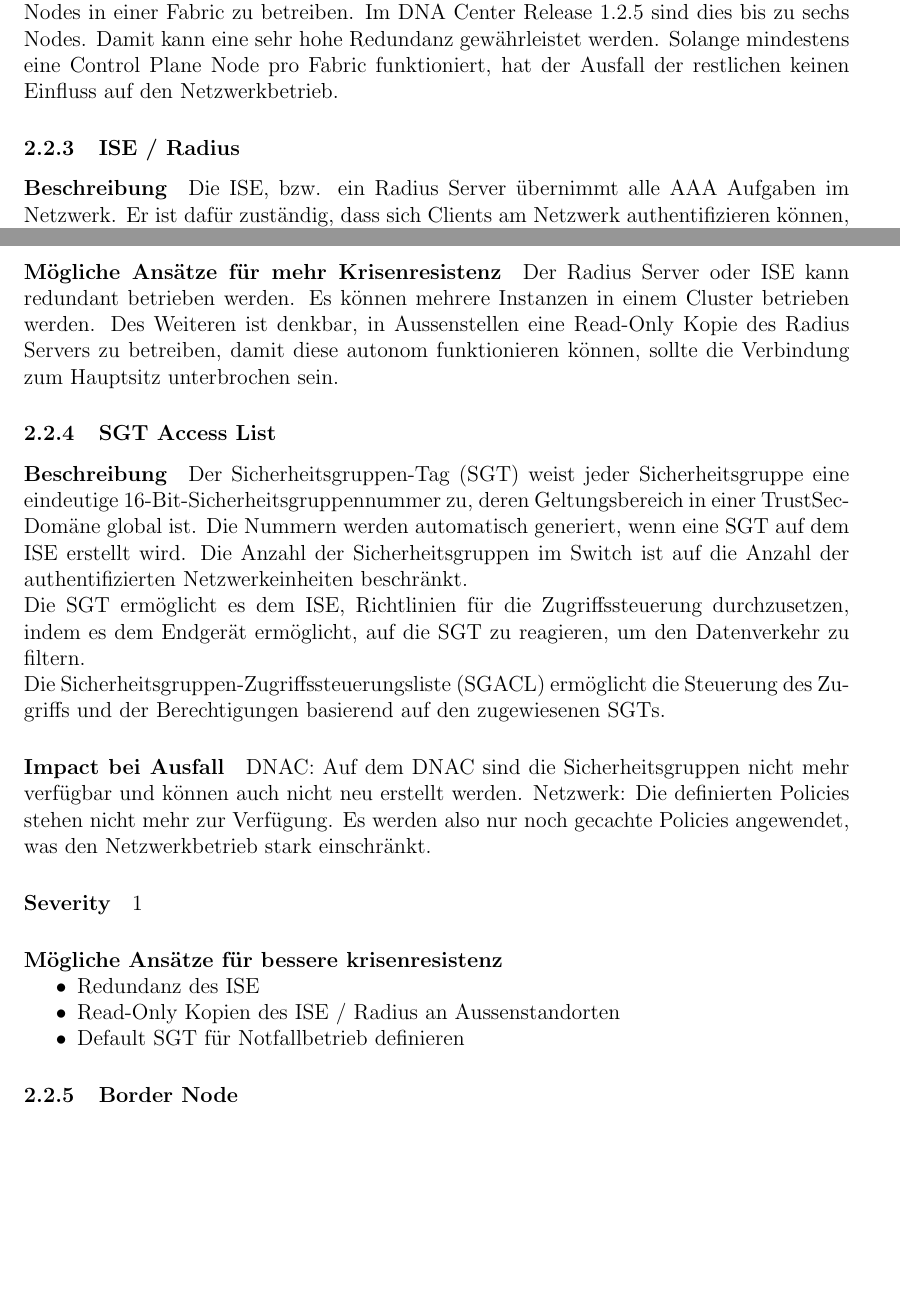
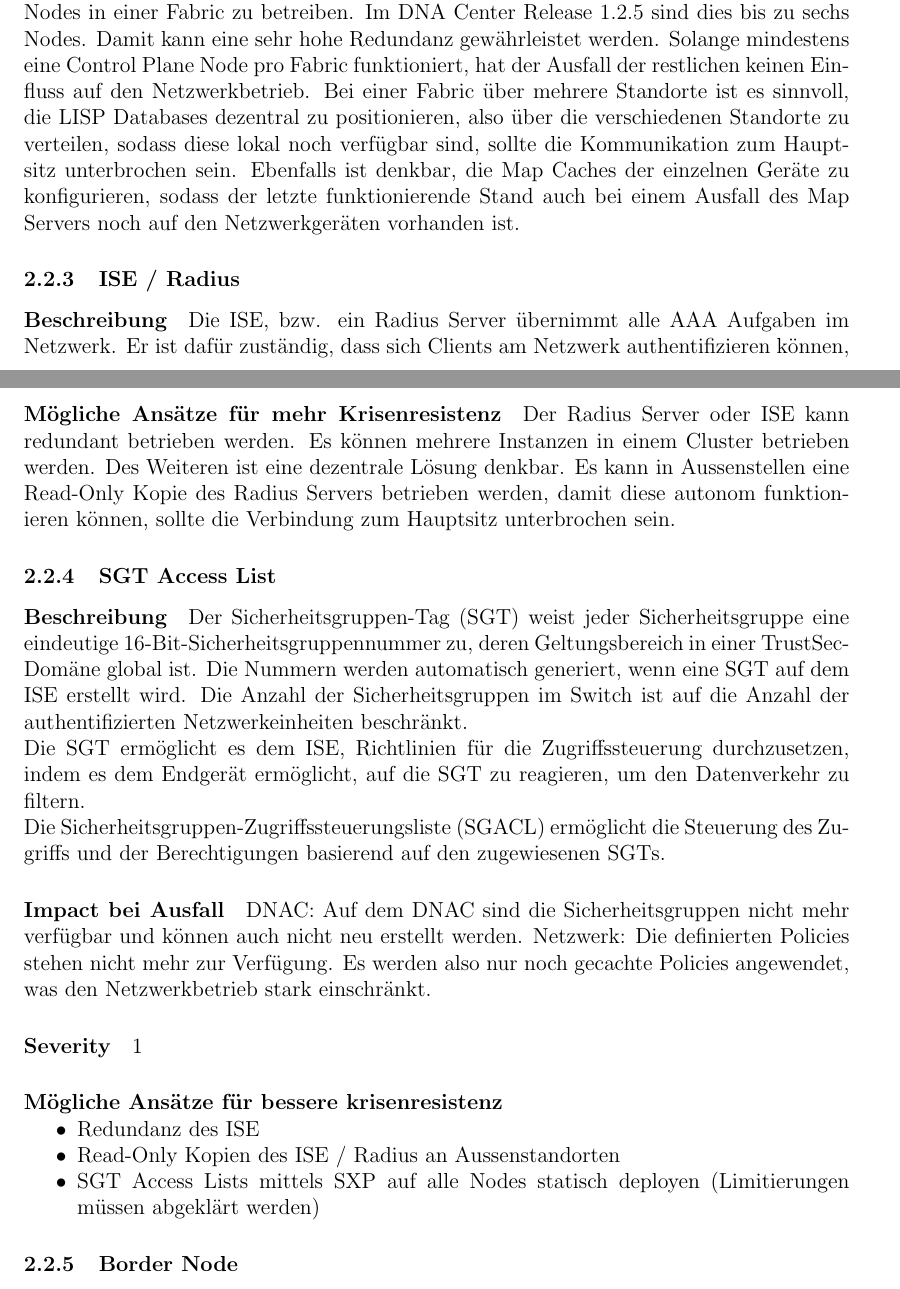
Before and after one commit to night28/HSR_BA, a LaTeX document (Documentation/main.tex, which reads Documentation/sections/analyse.tex): two parts of pages 11 and 12 of 33, joined at a grey line, cut so that both start at the same text, the shorter picture padded with empty space. Compiled offline with pdfLaTeX.

Commit message:
#8 Analyse erweitern

```diff
--- a/Documentation/sections/analyse.tex
+++ b/Documentation/sections/analyse.tex
@@ -128,7 +128,7 @@
 
 \paragraph{Mögliche Ansätze für mehr Krisenresistenz}
 
-Es ist möglich mehrere Control Plane Nodes in einer Fabric zu betreiben. Im DNA Center Release 1.2.5 sind dies bis zu sechs Nodes. Damit kann eine sehr hohe Redundanz gewährleistet werden. Solange mindestens eine Control Plane Node pro Fabric funktioniert, hat der Ausfall der restlichen keinen Einfluss auf den Netzwerkbetrieb.
+Es ist möglich mehrere Control Plane Nodes in einer Fabric zu betreiben. Im DNA Center Release 1.2.5 sind dies bis zu sechs Nodes. Damit kann eine sehr hohe Redundanz gewährleistet werden. Solange mindestens eine Control Plane Node pro Fabric funktioniert, hat der Ausfall der restlichen keinen Einfluss auf den Netzwerkbetrieb. Bei einer Fabric über mehrere Standorte ist es sinnvoll, die LISP Databases dezentral zu positionieren, also über die verschiedenen Standorte zu verteilen, sodass diese lokal noch verfügbar sind, sollte die Kommunikation zum Hauptsitz unterbrochen sein. Ebenfalls ist denkbar, die Map Caches der einzelnen Geräte zu konfigurieren, sodass der letzte funktionierende Stand auch bei einem Ausfall des Map Servers noch auf den Netzwerkgeräten vorhanden ist.
 
 \subsubsection{ISE / Radius}
 
@@ -144,7 +144,7 @@
 
 \paragraph{Mögliche Ansätze für mehr Krisenresistenz}
 
-Der Radius Server oder ISE kann redundant betrieben werden. Es können mehrere Instanzen in einem Cluster betrieben werden. Des Weiteren ist denkbar, in Aussenstellen eine Read-Only Kopie des Radius Servers zu betreiben, damit diese autonom funktionieren können, sollte die Verbindung zum Hauptsitz unterbrochen sein.
+Der Radius Server oder ISE kann redundant betrieben werden. Es können mehrere Instanzen in einem Cluster betrieben werden. Des Weiteren ist eine dezentrale Lösung denkbar. Es kann in Aussenstellen eine Read-Only Kopie des Radius Servers betrieben werden, damit diese autonom funktionieren können, sollte die Verbindung zum Hauptsitz unterbrochen sein.
 
 \subsubsection{SGT Access List}
 \paragraph{Beschreibung}
@@ -164,7 +164,7 @@
 \begin{itemize}
 	\item Redundanz des ISE
 	\item Read-Only Kopien des ISE / Radius an Aussenstandorten
-	\item Default SGT für Notfallbetrieb definieren
+	\item SGT Access Lists mittels SXP auf alle Nodes statisch deployen (Limitierungen müssen abgeklärt werden)
 \end{itemize}
 
 \subsubsection{Border Node}
```
